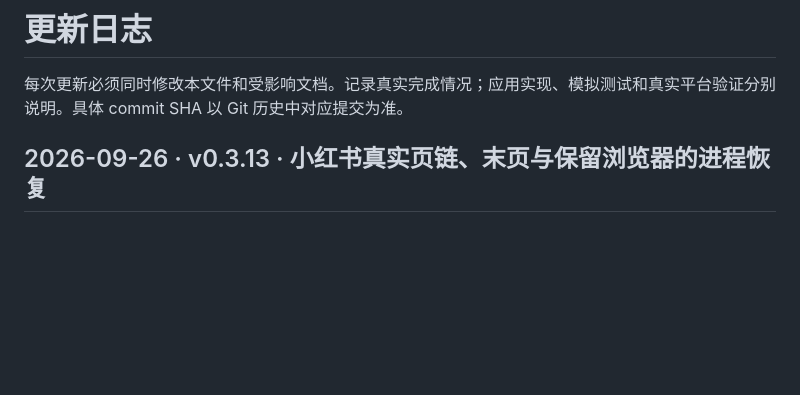
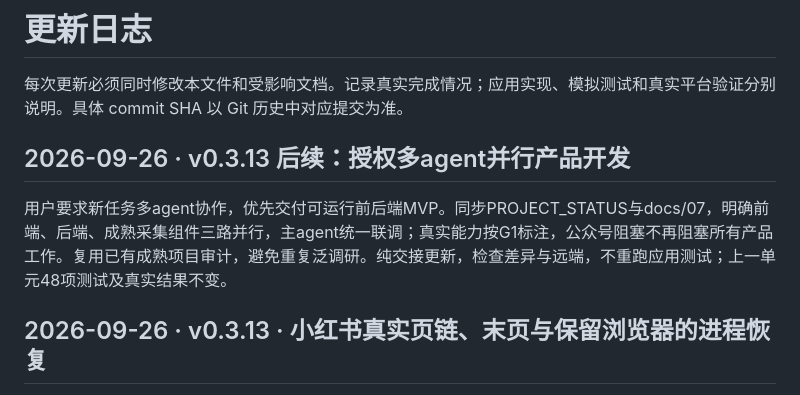
Before and after one commit to Sushi771/creator-archive, a Markdown page: CHANGELOG.md, the part around the change. Drawn GitHub-style; blank space fills up the shorter version.

```diff
--- a/CHANGELOG.md
+++ b/CHANGELOG.md
@@ -1,6 +1,10 @@
 # 更新日志
 
 每次更新必须同时修改本文件和受影响文档。记录真实完成情况；应用实现、模拟测试和真实平台验证分别说明。具体 commit SHA 以 Git 历史中对应提交为准。
+
+## 2026-09-26 · v0.3.13 后续：授权多agent并行产品开发
+
+用户要求新任务多agent协作，优先交付可运行前后端MVP。同步PROJECT_STATUS与docs/07，明确前端、后端、成熟采集组件三路并行，主agent统一联调；真实能力按G1标注，公众号阻塞不再阻塞所有产品工作。复用已有成熟项目审计，避免重复泛调研。纯交接更新，检查差异与远端，不重跑应用测试；上一单元48项测试及真实结果不变。
 
 ## 2026-09-26 · v0.3.13 · 小红书真实页链、末页与保留浏览器的进程恢复
 
```
Also changed, not shown: PROJECT_STATUS.md (+10 -0 lines), docs/07_验证骨架运行与接口.md (+2 -0 lines).
